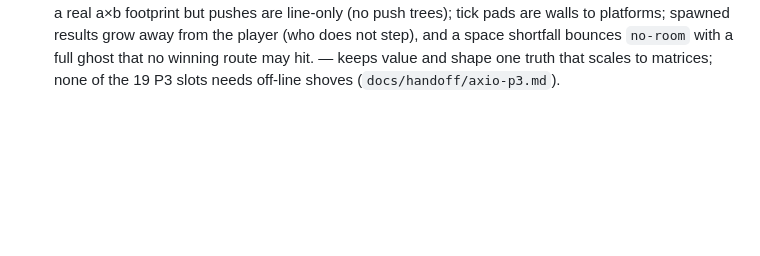
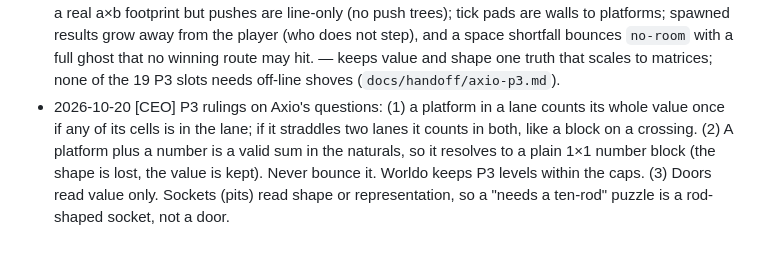
Before and after one commit to kyle-tracy/mathblox, a Markdown page: docs/decisions.md, the part around the change. GitHub-like rendering; blank space fills up the shorter version.

Commit message:
CEO rulings for P3 core questions
Co-Authored-By: Claude Opus 5.5 <noreply@anthropic.com>

```diff
--- a/docs/decisions.md
+++ b/docs/decisions.md
@@ -69,3 +69,4 @@ When a rule changes, edit it here and add a Log entry at the bottom: `- YYYY-MM-
 - 2026-10-20 [Matho] P3 plan is in `docs/curriculum.md` §6, with 19 slots (P3-1 to P3-19). The rules: a×b means a rows of b. A platform's shape and value are both attributes, so pits read shape and doors read value. × is never shown as repeated addition. Smaller ÷ bigger resolves (3÷6 = 0 r 3) and never bounces. ÷0 storms; 0÷n resolves to Voids. Remainders are whole pebbles. Pits fit only one platform, because split arrays are S10 (P4). Mixed-precedence chains still bounce, so each op gets its own door. Quotitive "pack" division is deferred to P4. — The area model survives fractions and matrices. A small-by-big bounce would install the division twin of "can't subtract a bigger number". These rules keep every P3 rule true through N6.
 - 2026-10-20 [CEO] P3 scope: quotitive ("pack") division moves to P4; P3 only bundles, and unbundling stays in P6. Area must be real (a platform's shape is an attribute), not faked. Axio estimates multi-cell bodies before anyone builds levels — the core is where the honesty lives.
 - 2026-10-20 [Axio] P3 core seam: each OPS row takes operand blocks and returns `{ok, event, out:[blocks]}` (+ − one block, × one platform, ÷ shares + pebbles); only `math.js` builds or changes math attributes, `platform(r,c)` sets shape and value together, ×0 gives a 1×1 Void. Platforms have a real a×b footprint but pushes are line-only (no push trees); tick pads are walls to platforms; spawned results grow away from the player (who does not step), and a space shortfall bounces `no-room` with a full ghost that no winning route may hit. — keeps value and shape one truth that scales to matrices; none of the 19 P3 slots needs off-line shoves (`docs/handoff/axio-p3.md`).
+- 2026-10-20 [CEO] P3 rulings on Axio's questions: (1) a platform in a lane counts its whole value once if any of its cells is in the lane; if it straddles two lanes it counts in both, like a block on a crossing. (2) A platform plus a number is a valid sum in the naturals, so it resolves to a plain 1×1 number block (the shape is lost, the value is kept). Never bounce it. Worldo keeps P3 levels within the caps. (3) Doors read value only. Sockets (pits) read shape or representation, so a "needs a ten-rod" puzzle is a rod-shaped socket, not a door.
```
